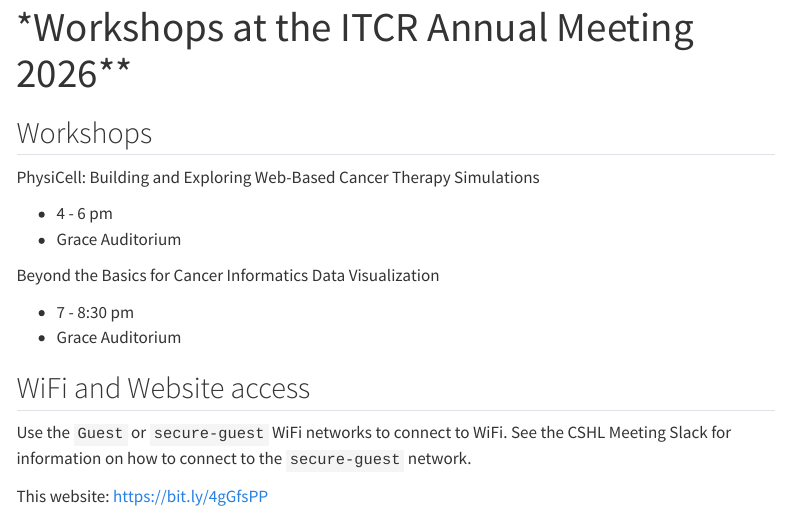
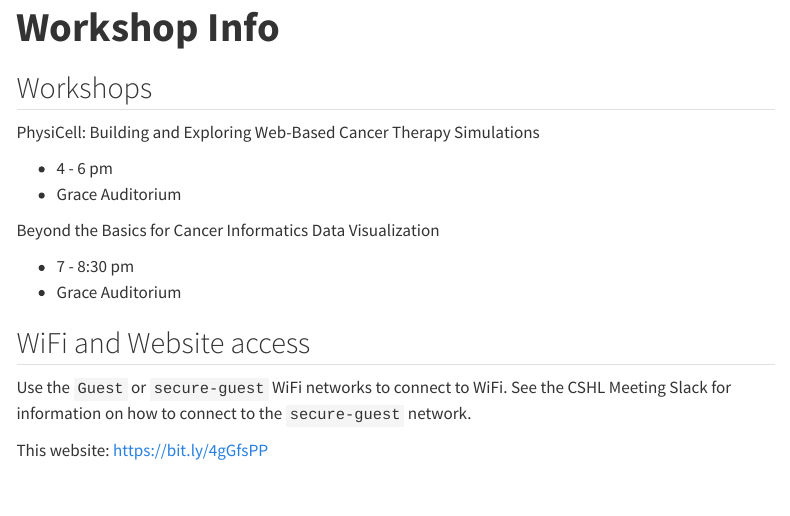
Before and after one commit to fhdsl/itcr2026_workshops, a Quarto document (index.qmd): the page in a window 1100 px wide, from 120 px down. Rendered offline with R 4.5, knitr and Pandoc in place of Quarto, with nearby package versions; menus at the side of the page are left out.

Commit message:
Update title in index.qmd to 'Workshop Info'

```diff
--- a/index.qmd
+++ b/index.qmd
@@ -1,5 +1,5 @@
 ---
-title: "*Workshops at the ITCR Annual Meeting 2026**"
+title: "**Workshop Info**"
 output:
   html_document
 ---
```
